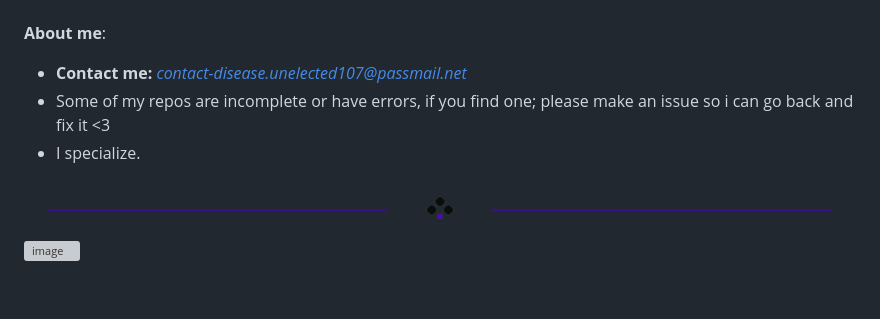
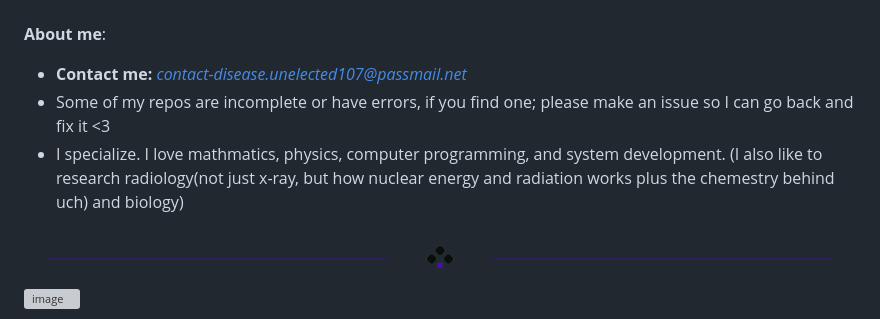
Before and after one commit to CPScript/CPScript, a Markdown page: README.md, the part around the change. Drawn GitHub-style; blank space fills up the shorter version; grey boxes are pictures that could not be loaded.

```diff
--- a/README.md
+++ b/README.md
@@ -14,8 +14,8 @@
 **About me**:
 
  * **Contact me:** *contact-disease.unelected107@passmail.net*
- * Some of my repos are incomplete or have errors, if you find one; please make an issue so i can go back and fix it <3
- * I specialize.
+ * Some of my repos are incomplete or have errors, if you find one; please make an issue so I can go back and fix it <3
+ * I specialize. I love mathmatics, physics, computer programming, and system development. (I also like to research radiology(not just x-ray, but how nuclear energy and radiation works plus the chemestry behind uch) and biology)
 
 <div align="center">
   <img src="divider2.png" alt="divider"/>
```
